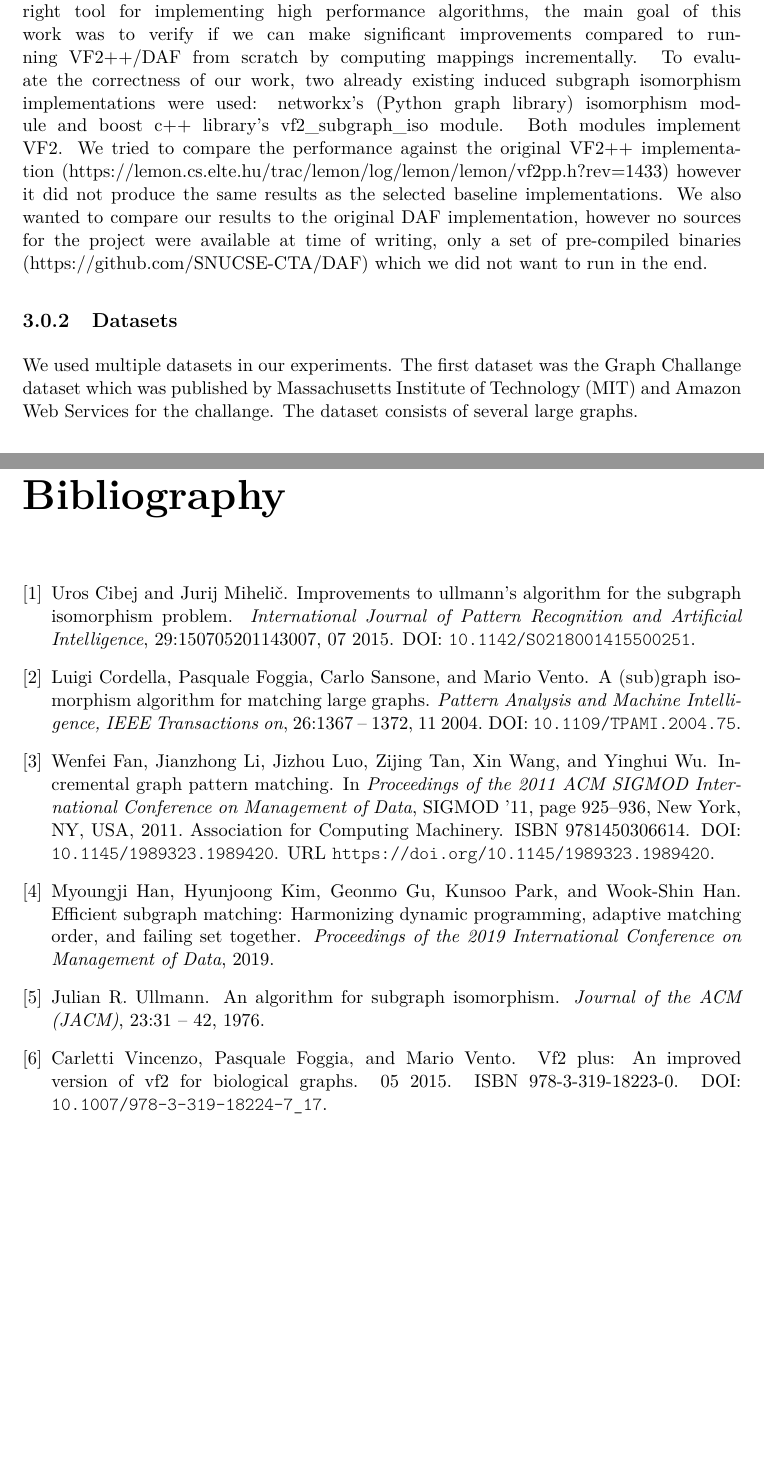
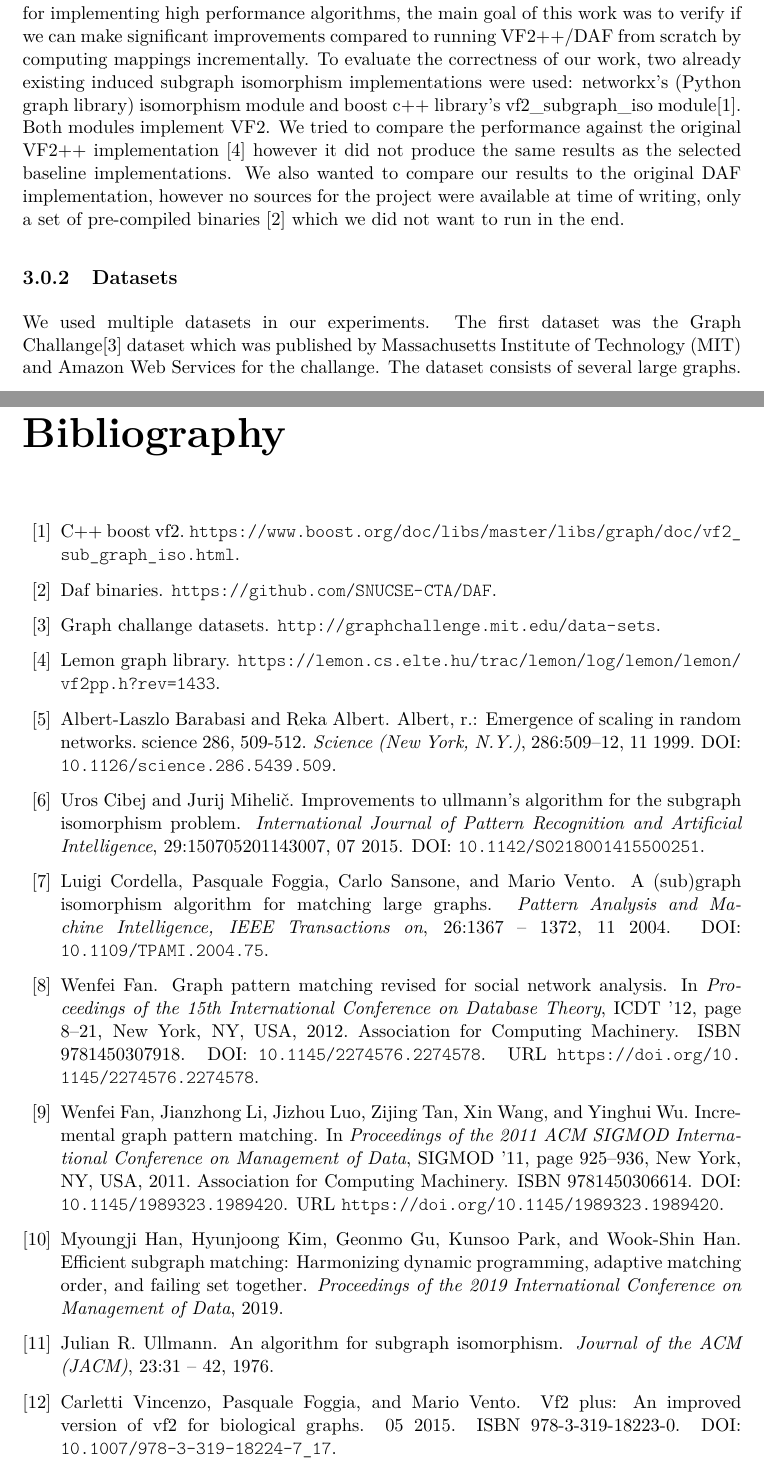
Before and after one commit to aliras1/dynamic-subgraph-iso-paper, a LaTeX thesis (src/thesis.tex, which reads src/bib/mybib.bib, src/content/implementation.tex, src/content/introduction.tex): two parts of pages 24 and 30 of 30, joined at a grey line, cut so that both start at the same text, the shorter picture padded with empty space. The pictures show the PDF file src/thesis.pdf that the author committed with the source.

Commit message:
fixed citation

```diff
--- a/src/bib/mybib.bib
+++ b/src/bib/mybib.bib
@@ -62,3 +62,16 @@ doi = {10.1007/978-3-319-18224-7_17}
   journal={Proceedings of the 2019 International Conference on Management of Data},
   year={2019}
 }
+
+@inproceedings{incrementalpatternmatching2,
+author = {Fan, Wenfei},
+title = {Graph Pattern Matching Revised for Social Network Analysis},
+year = {2012},
+isbn = {9781450307918},
+publisher = {Association for Computing Machinery},
+address = {New York, NY, USA},
+url = {https://doi.org/10.1145/2274576.2274578},
+doi = {10.1145/2274576.2274578},
+booktitle = {Proceedings of the 15th International Conference on Database Theory},
+pages = {8–21},
+numpages = {14},
@@ -64,0 +87,11 @@ doi = {10.1007/978-3-319-18224-7_17}
+@misc{dafbin,
+  howpublished = {\url{https://github.com/SNUCSE-CTA/DAF}},
+  title        = {DAF binaries},
+}
+
+@misc{graphchallenge,
+  howpublished = {\url{http://graphchallenge.mit.edu/data-sets}},
+  title        = {Graph Challange datasets},
+}
+
+@misc{boostvf2,
@@ -65,3 +109,12 @@ doi = {10.1007/978-3-319-18224-7_17}
+year = {1999},
+month = {11},
+pages = {509-12},
+title = {Albert, R.: Emergence of Scaling in Random Networks. Science 286, 509-512},
+volume = {286},
+journal = {Science (New York, N.Y.)},
+doi = {10.1126/science.286.5439.509}
+}
+
 
 @book{Wettl04,
   author    = {Ferenc Wettl and Gyula Mayer and Péter Szabó},
--- a/src/content/implementation.tex
+++ b/src/content/implementation.tex
@@ -9,16 +9,16 @@ for implementing high performance algorithms, the main goal of this work was to
 we can make significant improvements compared to running VF2++/DAF from scratch by computing
 mappings incrementally. To evaluate the correctness of our work, two already existing induced
 subgraph isomorphism implementations were used: networkx's (Python graph library) isomorphism
-module and boost c++ library's vf2\_subgraph\_iso\ module. Both modules implement VF2. We
-tried to compare the performance against the original VF2++ implementation (https://lemon.cs.elte.hu/trac/lemon/log/lemon/lemon/vf2pp.h?rev=1433)
+module and boost c++ library's vf2\_subgraph\_iso module\cite{boostvf2}. Both modules implement VF2. We
+tried to compare the performance against the original VF2++ implementation \cite{lemonvf2pp}
 however it did not produce the same results as the selected baseline implementations. We also
 wanted to compare our results to the original DAF implementation, however no sources for the
-project were available at time of writing, only a set of pre-compiled binaries (https://github.com/SNUCSE-CTA/DAF)
+project were available at time of writing, only a set of pre-compiled binaries \cite{dafbin}
 which we did not want to run in the end.
 
 \subsection{Datasets}
 
-We used multiple datasets in our experiments. The first dataset was the Graph Challange dataset
+We used multiple datasets in our experiments. The first dataset was the Graph Challange\cite{graphchallenge} dataset
 which was published by Massachusetts Institute of Technology (MIT) and Amazon Web Services for
 the challange. The dataset consists of several large graphs.
 
--- a/src/content/introduction.tex
+++ b/src/content/introduction.tex
@@ -28,7 +28,7 @@ can be used, that compute the changes in matches based on the changes in the
 search graph.
 
 \cite{incrementalpatternmatching} discusses in depth several types of incremental graph pattern matching algorithms.
-However the authors' topic of interest in [] is incremental graph pattern matching
+However the authors' topic of interest in \cite{incrementalpatternmatching2} and \cite{incrementalpatternmatching} is incremental graph pattern matching
 with (bounded) graph simulation. A graph \(G\) matches a pattern \(q\) via graph
 simulation if there exists a binary relation \(S \subseteq V_q \times V\) such that
 \begin{enumerate}
```
Also changed, not shown: src/thesis.pdf, src/bib/mybib.bib (20 more changed lines), src/content/implementation.tex (2 more changed lines).
